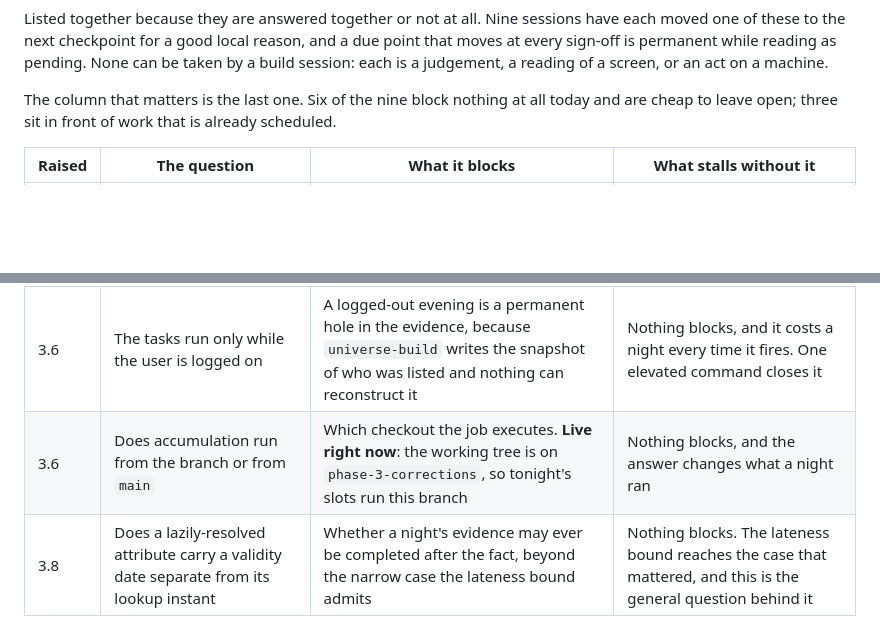
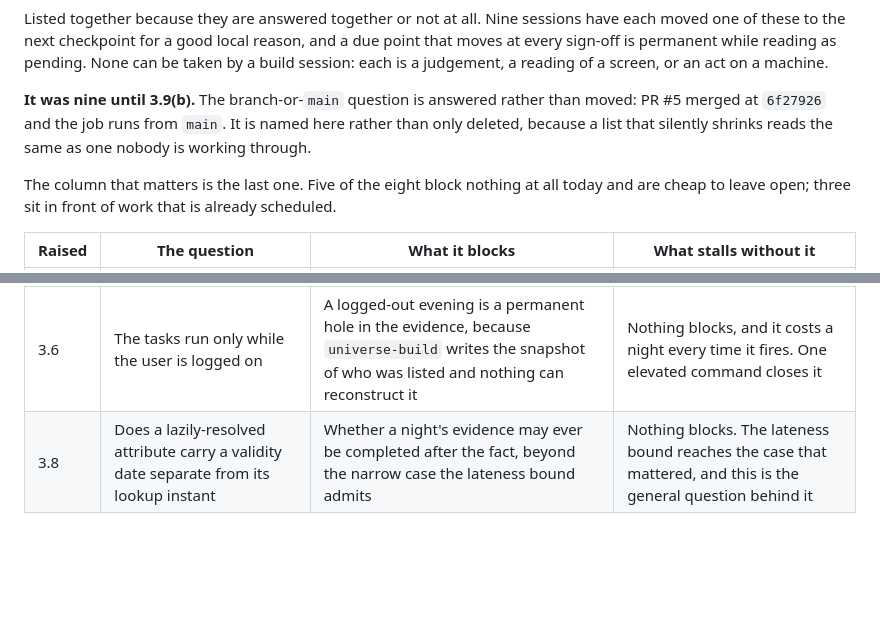
Before and after one commit to masalasev-ops/PullbackStrategyLab, a Markdown page: docs/BUILD_PLAN.md, 2 parts joined by grey strips. GitHub-like rendering; blank space fills up the shorter version.

```diff
--- a/docs/BUILD_PLAN.md
+++ b/docs/BUILD_PLAN.md
@@ -216,7 +215,9 @@ Findings that did not block a checkpoint. Each names the checkpoint at which it
 
 Listed together because they are answered together or not at all. Nine sessions have each moved one of these to the next checkpoint for a good local reason, and a due point that moves at every sign-off is permanent while reading as pending. None can be taken by a build session: each is a judgement, a reading of a screen, or an act on a machine.
 
-The column that matters is the last one. Six of the nine block nothing at all today and are cheap to leave open; three sit in front of work that is already scheduled.
+**It was nine until 3.9(b).** The branch-or-`main` question is answered rather than moved: PR #5 merged at `6f27926` and the job runs from `main`. It is named here rather than only deleted, because a list that silently shrinks reads the same as one nobody is working through.
+
+The column that matters is the last one. Five of the eight block nothing at all today and are cheap to leave open; three sit in front of work that is already scheduled.
 
 | Raised | The question | What it blocks | What stalls without it |
 |---|---|---|---|
@@ -227,7 +228,6 @@ The column that matters is the last one. Six of the nine block nothing at all to
 | 3.3 | May the tight control set draw from neighbouring sessions | The meaning of the tight comparison, which is the number 3.6 turns on | **3.6.** Accumulating against a tight set whose definition may change spends the accumulation twice |
 | 3.5 | 262 was sized for a z-test and a studentised bootstrap is what runs | The minimum sample, in the direction of under-power. Reaching 262 does not deliver the 90% the figure was ratified at | **3.6**, but weakly: it moves the threshold rather than the method, and the panel reports the count either way |
 | 3.6 | The tasks run only while the user is logged on | A logged-out evening is a permanent hole in the evidence, because `universe-build` writes the snapshot of who was listed and nothing can reconstruct it | Nothing blocks, and it costs a night every time it fires. One elevated command closes it |
-| 3.6 | Does accumulation run from the branch or from `main` | Which checkout the job executes. **Live right now**: the working tree is on `phase-3-corrections`, so tonight's slots run this branch | Nothing blocks, and the answer changes what a night ran |
 | 3.8 | Does a lazily-resolved attribute carry a validity date separate from its lookup instant | Whether a night's evidence may ever be completed after the fact, beyond the narrow case the lateness bound admits | Nothing blocks. The lateness bound reaches the case that mattered, and this is the general question behind it |
 
 **The one to answer first is 2.11**, and it is the only one of the nine that stalls a phase. The other eight cost a tier with no entries, a night lost when somebody logs out, and a modelling question nobody is currently paying for.
```
Also changed, not shown: other parts of docs/BUILD_PLAN.md (+1 -2 lines), docs/CHANGELOG.md (+10 -0 lines), docs/RUNBOOK.md (+10 -0 lines).
